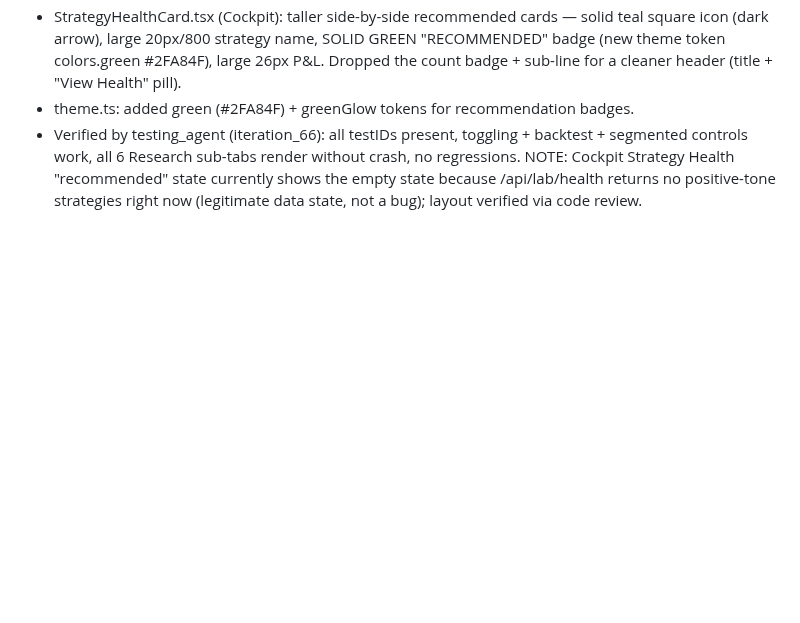
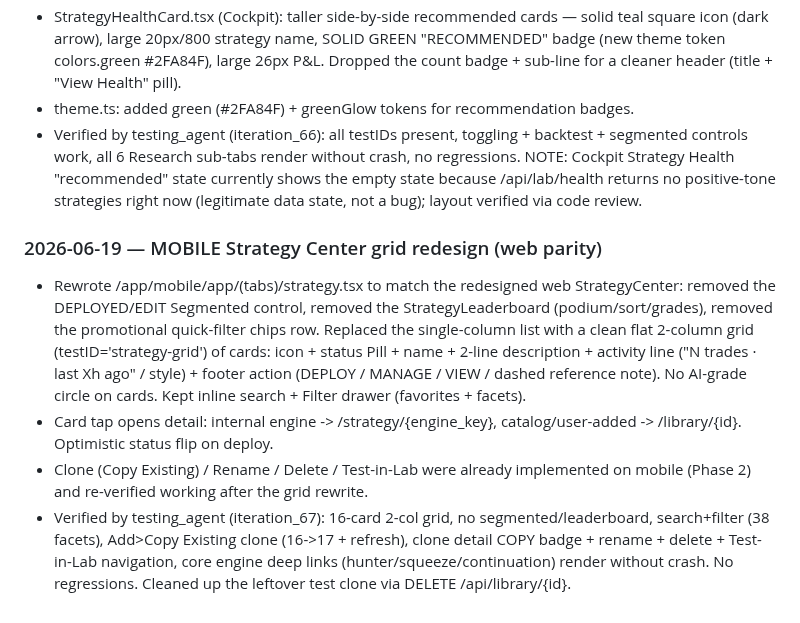
Before and after one commit to Rudhra6467/Ananta, a Markdown page: memory/CHANGELOG.md, the part around the change. GitHub-like rendering; blank space fills up the shorter version.

Commit message:
auto-commit for 323675ba-b97d-4180-9832-72d064a35b7e

```diff
--- a/memory/CHANGELOG.md
+++ b/memory/CHANGELOG.md
@@ -1152,3 +1152,9 @@ Testing agent iter 54: web 5/5 + mobile 3/3 green; Ask Ananta E2E LLM response v
 - StrategyHealthCard.tsx (Cockpit): taller side-by-side recommended cards — solid teal square icon (dark arrow), large 20px/800 strategy name, SOLID GREEN "RECOMMENDED" badge (new theme token colors.green #2FA84F), large 26px P&L. Dropped the count badge + sub-line for a cleaner header (title + "View Health" pill).
 - theme.ts: added green (#2FA84F) + greenGlow tokens for recommendation badges.
 - Verified by testing_agent (iteration_66): all testIDs present, toggling + backtest + segmented controls work, all 6 Research sub-tabs render without crash, no regressions. NOTE: Cockpit Strategy Health "recommended" state currently shows the empty state because /api/lab/health returns no positive-tone strategies right now (legitimate data state, not a bug); layout verified via code review.
+
+### 2026-06-19 — MOBILE Strategy Center grid redesign (web parity)
+- Rewrote /app/mobile/app/(tabs)/strategy.tsx to match the redesigned web StrategyCenter: removed the DEPLOYED/EDIT Segmented control, removed the StrategyLeaderboard (podium/sort/grades), removed the promotional quick-filter chips row. Replaced the single-column list with a clean flat 2-column grid (testID='strategy-grid') of cards: icon + status Pill + name + 2-line description + activity line ("N trades · last Xh ago" / style) + footer action (DEPLOY / MANAGE / VIEW / dashed reference note). No AI-grade circle on cards. Kept inline search + Filter drawer (favorites + facets).
+- Card tap opens detail: internal engine -> /strategy/{engine_key}, catalog/user-added -> /library/{id}. Optimistic status flip on deploy.
+- Clone (Copy Existing) / Rename / Delete / Test-in-Lab were already implemented on mobile (Phase 2) and re-verified working after the grid rewrite.
+- Verified by testing_agent (iteration_67): 16-card 2-col grid, no segmented/leaderboard, search+filter (38 facets), Add>Copy Existing clone (16->17 + refresh), clone detail COPY badge + rename + delete + Test-in-Lab navigation, core engine deep links (hunter/squeeze/continuation) render without crash. No regressions. Cleaned up the leftover test clone via DELETE /api/library/{id}.
```
